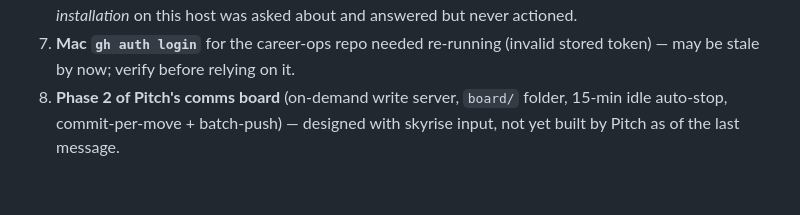
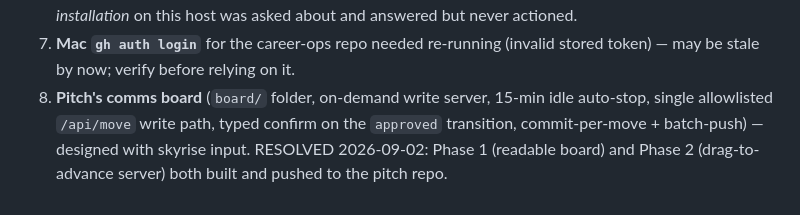
Before and after one commit to nunchimangchi-dev/skyrise, a Markdown page: docs/SESSION-DIGEST-2026-08-17-to-09-01.md, the part around the change. Rendered like a GitHub page.

Commit message:
Digest: mark Pitch's comms board as built
Phase 1 + 2 shipped to the pitch repo 2026-09-02 (per Pitch's status
update); was listed as a pending open thread.

Co-Authored-By: Claude Sonnet 5 <noreply@anthropic.com>
Claude-Session: https://claude.ai/code/session_01SgE9GmwWCiq6Q1KkJFo7jj

```diff
--- a/docs/SESSION-DIGEST-2026-08-17-to-09-01.md
+++ b/docs/SESSION-DIGEST-2026-08-17-to-09-01.md
@@ -270,6 +270,8 @@ Things that were genuinely left hanging when the session died:
    answered but never actioned.
 7. **Mac `gh auth login`** for the career-ops repo needed re-running (invalid
    stored token) — may be stale by now; verify before relying on it.
-8. **Phase 2 of Pitch's comms board** (on-demand write server, `board/` folder,
-   15-min idle auto-stop, commit-per-move + batch-push) — designed with
-   skyrise input, not yet built by Pitch as of the last message.
+8. **Pitch's comms board** (`board/` folder, on-demand write server, 15-min
+   idle auto-stop, single allowlisted `/api/move` write path, typed confirm
+   on the `approved` transition, commit-per-move + batch-push) — designed
+   with skyrise input. RESOLVED 2026-09-02: Phase 1 (readable board) and
+   Phase 2 (drag-to-advance server) both built and pushed to the pitch repo.
```
